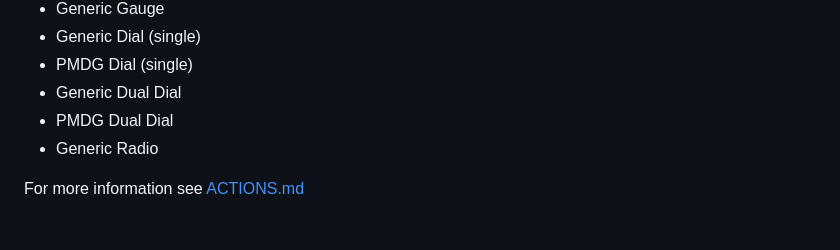
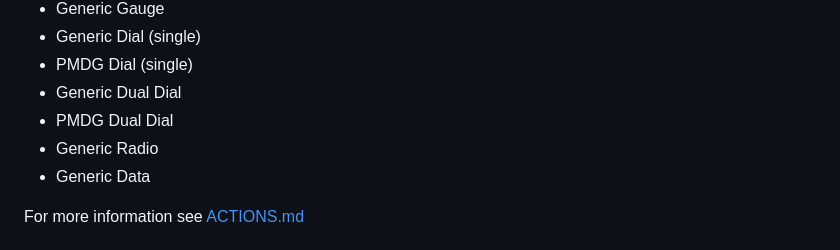
Before and after one commit to voronovrs/MSFSDock, a Markdown page: README.md, the part around the change. GitHub-like rendering.

Commit message:
feat: new action to display various data (#36)

```diff
--- a/README.md
+++ b/README.md
@@ -53,6 +53,7 @@ Supported actions:
 - Generic Dual Dial
 - PMDG Dual Dial
 - Generic Radio
+- Generic Data
 
 For more information see [ACTIONS.md](/com.rvoronov.msfsDock.sdPlugin/docs/ACTIONS.md)
 
```
Also changed, not shown: com.rvoronov.msfsDock.sdPlugin/docs/ACTIONS.md (+25 -0 lines), com.rvoronov.msfsDock.sdPlugin/docs/images/data_action_settings.png (added), com.rvoronov.msfsDock.sdPlugin/docs/images/data_actions.png (added), com.rvoronov.msfsDock.sdPlugin/images/dataIcon.png (added), com.rvoronov.msfsDock.sdPlugin/images/dataIcon@2x.png (added), 14 other files.
